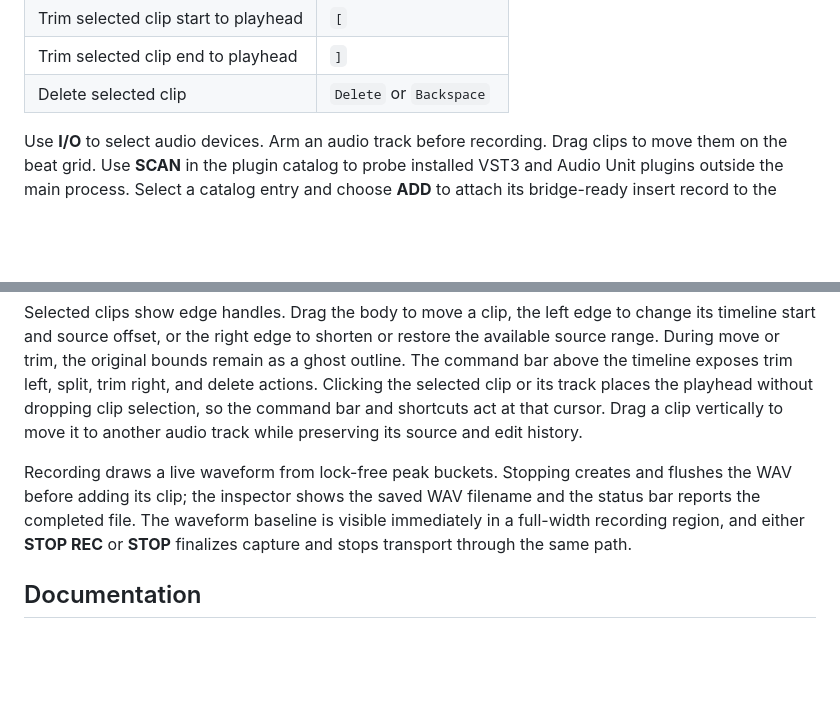
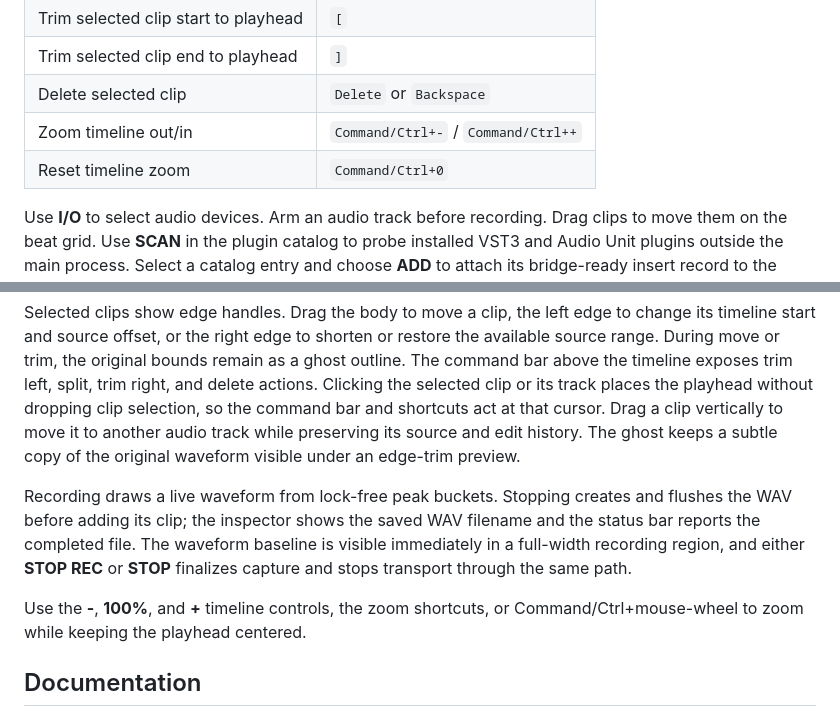
Before and after one commit to mbianchidev/studio-duo, a Markdown page: README.md, 2 parts joined by grey strips. GitHub-like rendering; blank space fills up the shorter version.

Commit message:
docs: explain zoom and live take behavior

```diff
--- a/README.md
+++ b/README.md
@@ -72,6 +72,8 @@ open "build/StudioDuo_artefacts/Release/Studio Duo.app"
 | Trim selected clip start to playhead | `[` |
 | Trim selected clip end to playhead | `]` |
 | Delete selected clip | `Delete` or `Backspace` |
+| Zoom timeline out/in | `Command/Ctrl+-` / `Command/Ctrl++` |
+| Reset timeline zoom | `Command/Ctrl+0` |
 
 Use **I/O** to select audio devices. Arm an audio track before recording. Drag
 clips to move them on the beat grid. Use **SCAN** in the plugin catalog to probe
@@ -96,13 +98,17 @@ remain as a ghost outline. The command bar above the timeline exposes trim
 left, split, trim right, and delete actions. Clicking the selected clip or its
 track places the playhead without dropping clip selection, so the command bar
 and shortcuts act at that cursor. Drag a clip vertically to move it to another
-audio track while preserving its source and edit history.
+audio track while preserving its source and edit history. The ghost keeps a
+subtle copy of the original waveform visible under an edge-trim preview.
 
 Recording draws a live waveform from lock-free peak buckets. Stopping creates
 and flushes the WAV before adding its clip; the inspector shows the saved WAV
 filename and the status bar reports the completed file. The waveform baseline
 is visible immediately in a full-width recording region, and either **STOP REC**
 or **STOP** finalizes capture and stops transport through the same path.
+
+Use the **-**, **100%**, and **+** timeline controls, the zoom shortcuts, or
+Command/Ctrl+mouse-wheel to zoom while keeping the playhead centered.
 
 ## Documentation
 
```
Also changed, not shown: docs/development.md (+8 -1 lines).
